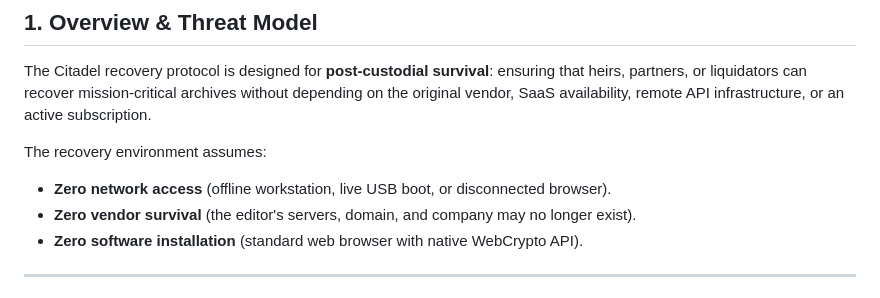
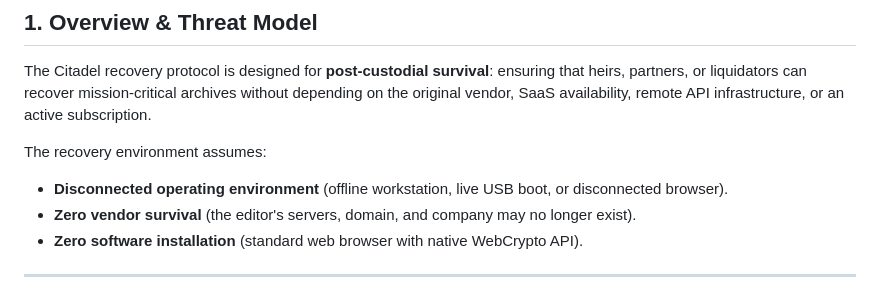
Before and after one commit to origguard/citadel-restore, a Markdown page: SPECIFICATION.md, the part around the change. Drawn GitHub-style.

```diff
--- a/SPECIFICATION.md
+++ b/SPECIFICATION.md
@@ -5,7 +5,7 @@
 The Citadel recovery protocol is designed for **post-custodial survival**: ensuring that heirs, partners, or liquidators can recover mission-critical archives without depending on the original vendor, SaaS availability, remote API infrastructure, or an active subscription.
 
 The recovery environment assumes:
-* **Zero network access** (offline workstation, live USB boot, or disconnected browser).
+* **Disconnected operating environment** (offline workstation, live USB boot, or disconnected browser).
 * **Zero vendor survival** (the editor's servers, domain, and company may no longer exist).
 * **Zero software installation** (standard web browser with native WebCrypto API).
 
```
Also changed, not shown: README.md (+9 -9 lines).
